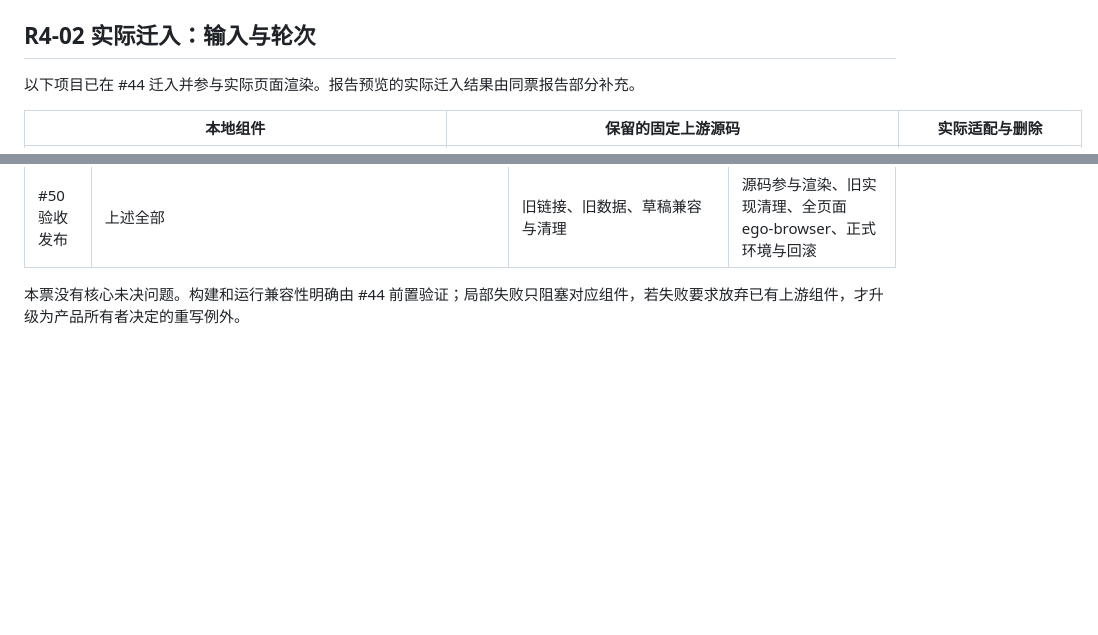
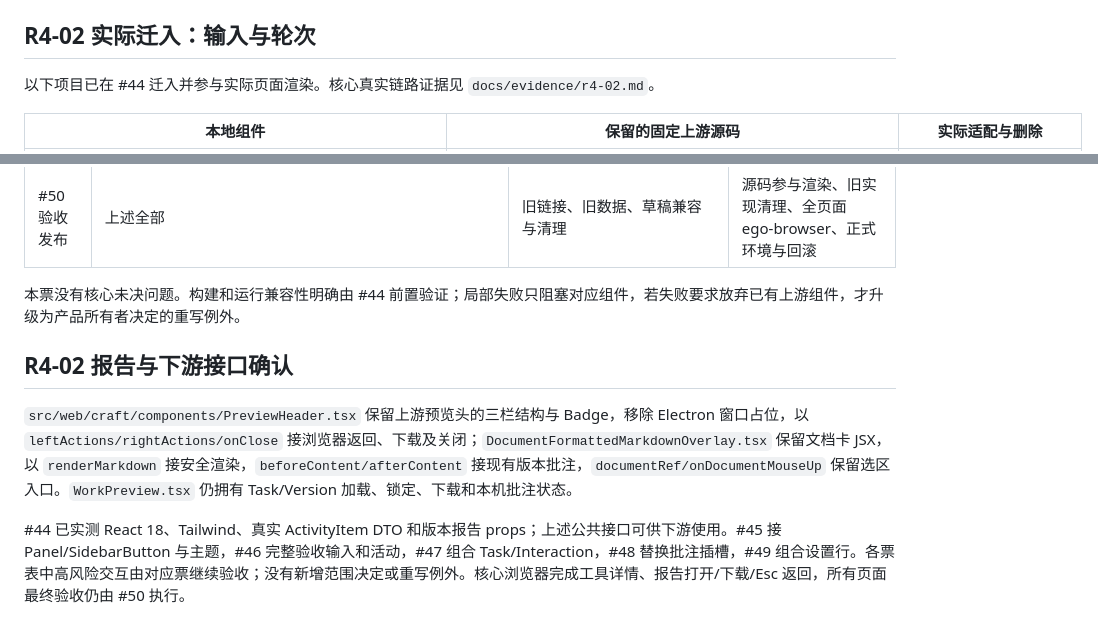
Before and after one commit to kassol/AgentAnywhere, a Markdown page: docs/r4-craft-source.md, 2 parts joined by grey strips. GitHub-like rendering; blank space fills up the shorter version.

Commit message:
Record validated Craft migration interfaces

```diff
--- a/docs/r4-craft-source.md
+++ b/docs/r4-craft-source.md
@@ -78,7 +78,7 @@ A 的侧栏、对话和按需预览整体结构继续保留；局部控件和交
 
 ## R4-02 实际迁入：输入与轮次
 
-以下项目已在 #44 迁入并参与实际页面渲染。报告预览的实际迁入结果由同票报告部分补充。
+以下项目已在 #44 迁入并参与实际页面渲染。核心真实链路证据见 `docs/evidence/r4-02.md`。
 
 | 本地组件 | 保留的固定上游源码 | 实际适配与删除 |
 | --- | --- | --- |
@@ -105,3 +105,9 @@ A 的侧栏、对话和按需预览整体结构继续保留；局部控件和交
 | #50 验收发布 | 上述全部 | 旧链接、旧数据、草稿兼容与清理 | 源码参与渲染、旧实现清理、全页面 ego-browser、正式环境与回滚 |
 
 本票没有核心未决问题。构建和运行兼容性明确由 #44 前置验证；局部失败只阻塞对应组件，若失败要求放弃已有上游组件，才升级为产品所有者决定的重写例外。
+
+## R4-02 报告与下游接口确认
+
+`src/web/craft/components/PreviewHeader.tsx` 保留上游预览头的三栏结构与 Badge，移除 Electron 窗口占位，以 `leftActions/rightActions/onClose` 接浏览器返回、下载及关闭；`DocumentFormattedMarkdownOverlay.tsx` 保留文档卡 JSX，以 `renderMarkdown` 接安全渲染，`beforeContent/afterContent` 接现有版本批注，`documentRef/onDocumentMouseUp` 保留选区入口。`WorkPreview.tsx` 仍拥有 Task/Version 加载、锁定、下载和本机批注状态。
+
+#44 已实测 React 18、Tailwind、真实 ActivityItem DTO 和版本报告 props；上述公共接口可供下游使用。#45 接 Panel/SidebarButton 与主题，#46 完整验收输入和活动，#47 组合 Task/Interaction，#48 替换批注插槽，#49 组合设置行。各票表中高风险交互由对应票继续验收；没有新增范围决定或重写例外。核心浏览器完成工具详情、报告打开/下载/Esc 返回，所有页面最终验收仍由 #50 执行。
```
